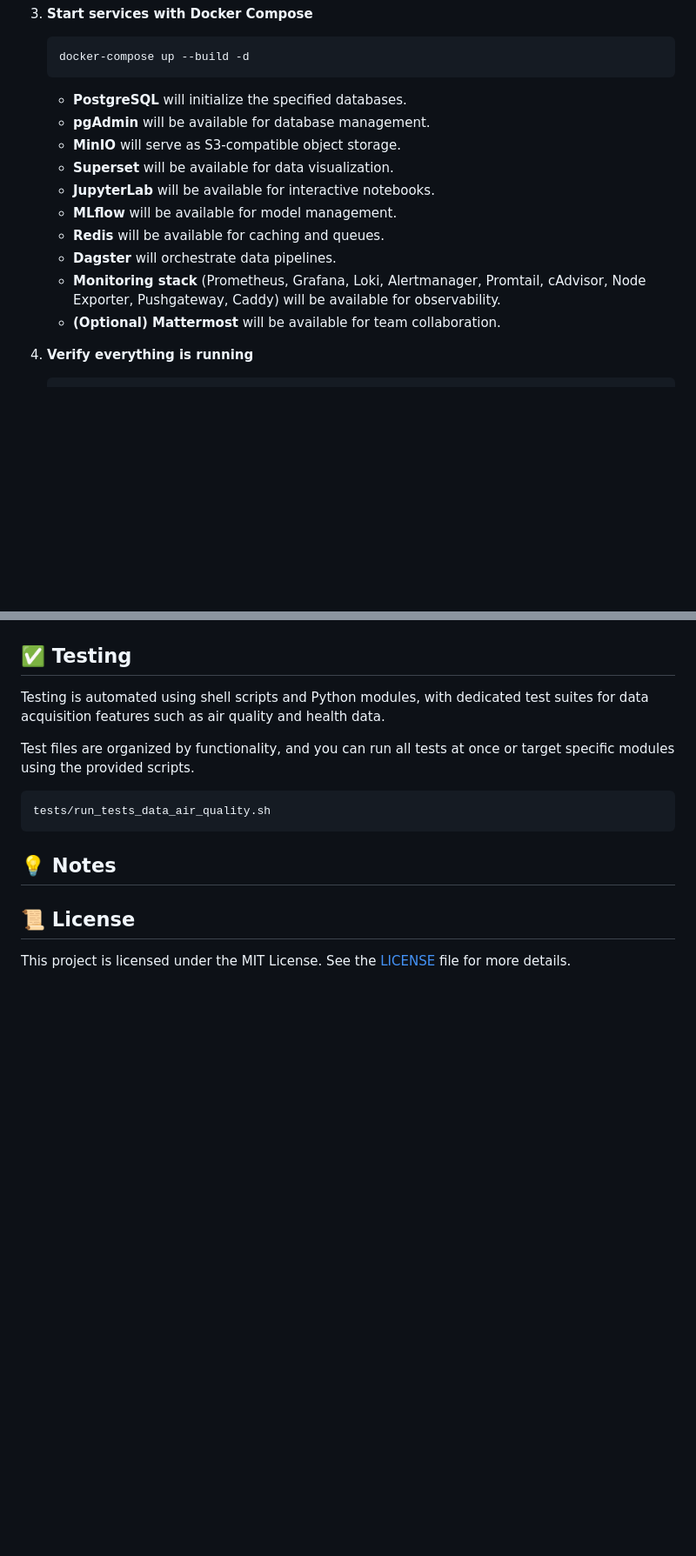
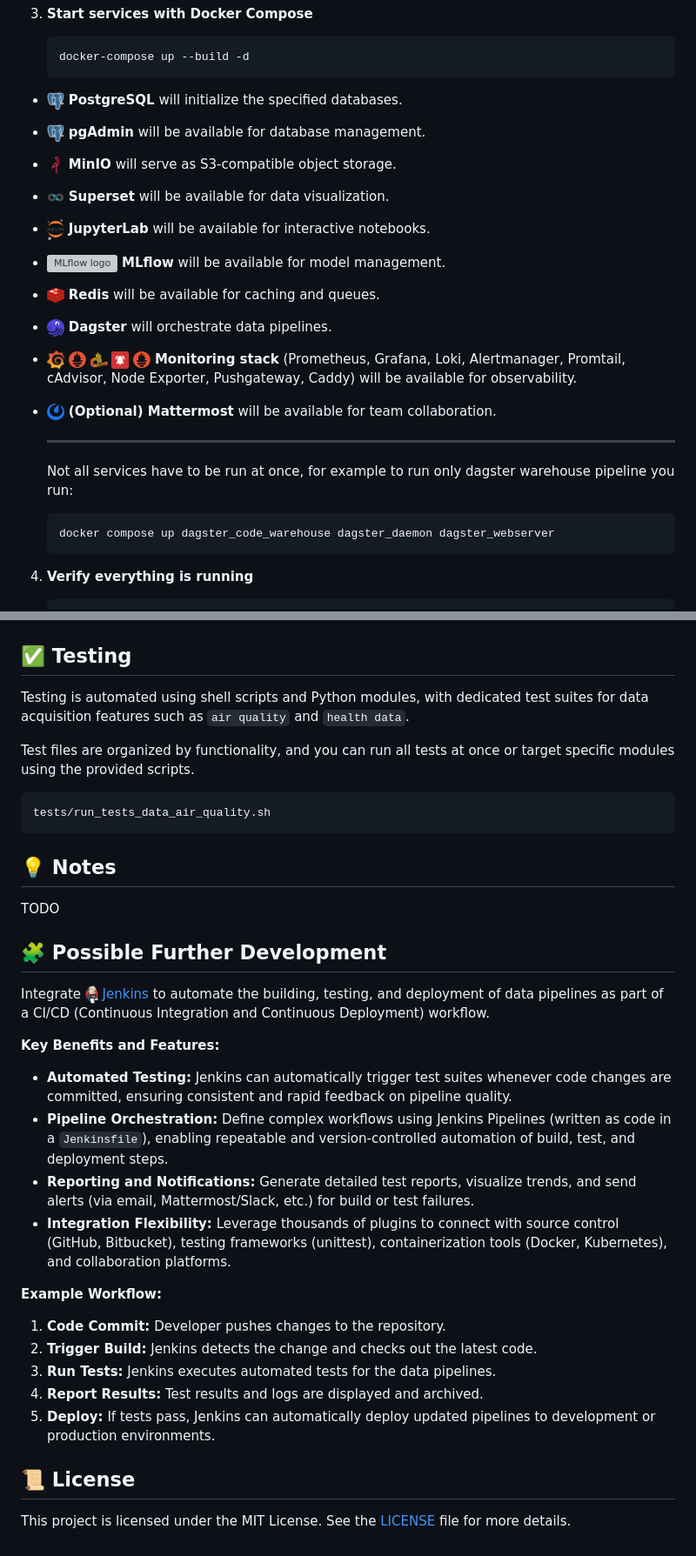
Before and after one commit to Luk-kar/SmogSense, a Markdown page: README.md, 2 parts joined by grey strips. Shown: that part at 87% size. Rendered like a GitHub page; pictures changed too: doc/images/logo/jenkins_logo.png (added); blank space fills up the shorter version; grey boxes are pictures that could not be loaded.

````diff
--- a/README.md
+++ b/README.md
@@ -88,16 +88,24 @@ Project's scripts were run on <img src="doc/images/logo/ubuntu_logo.svg" alt="Ub
       ```bash
       docker-compose up --build -d
       ```
-      - **PostgreSQL** will initialize the specified databases.
-      - **pgAdmin** will be available for database management.
-      - **MinIO** will serve as S3-compatible object storage.
-      - **Superset** will be available for data visualization.
-      - **JupyterLab** will be available for interactive notebooks.
-      - **MLflow** will be available for model management.
-      - **Redis** will be available for caching and queues.
-      - **Dagster** will orchestrate data pipelines.
-      - **Monitoring stack** (Prometheus, Grafana, Loki, Alertmanager, Promtail, cAdvisor, Node Exporter, Pushgateway, Caddy) will be available for observability.
-      - **(Optional) Mattermost** will be available for team collaboration.
+  - <img src="doc/images/logo/postgres_logo.png" alt="PostgreSQL logo" width="20"/> **PostgreSQL** will initialize the specified databases.
+  - <img src="doc/images/logo/postgres_logo.png" alt="pgAdmin logo" width="20"/> **pgAdmin** will be available for database management.
+  - <img src="doc/images/logo/MINIO_logo.png" alt="MinIO logo" width="20"/> **MinIO** will serve as S3-compatible object storage.
+  - <img src="doc/images/logo/superset_logo.png" alt="Superset logo" width="20"/> **Superset** will be available for data visualization.
+  - <img src="doc/images/logo/jupyterlab_logo.png" alt="JupyterLab logo" width="20"/> **JupyterLab** will be available for interactive notebooks.
+  - <img src="doc/images/logo/mlflow_logo.svg" alt="MLflow logo" width="20"/> **MLflow** will be available for model management.
+  - <img src="doc/images/logo/redis_logo.png" alt="Redis logo" width="20"/> **Redis** will be available for caching and queues.
+  - <img src="doc/images/logo/dagster_logo.png" alt="Dagster logo" width="20"/> **Dagster** will orchestrate data pipelines.
+  - <img src="doc/images/logo/grafana_logo.png" alt="Grafana logo" width="20"/> <img src="doc/images/logo/prometheus_logo.png" alt="Prometheus logo" width="20"/> <img src="doc/images/logo/loki_logo.png" alt="Loki logo" width="20"/> <img src="doc/images/logo/alert_manager_logo.png" alt="Alertmanager logo" width="20"/> <img src="doc/images/logo/prometheus_logo.png" alt="Promtail logo" width="20"/> **Monitoring stack** (Prometheus, Grafana, Loki, Alertmanager, Promtail, cAdvisor, Node Exporter, Pushgateway, Caddy) will be available for observability.
+  - <img src="doc/images/logo/mattermost_logo.png" alt="Mattermost logo" width="20"/> **(Optional) Mattermost** will be available for team collaboration.
+
+      ---
+
+      Not all services have to be run at once, for example to run only dagster warehouse pipeline you run:
+      ```
+      docker compose up dagster_code_warehouse dagster_daemon dagster_webserver
+      ```
+
    4. **Verify everything is running**
       ```bash
       docker ps
@@ -150,7 +165,7 @@ All settings are loaded from the [`.env`](.env.example) file, which contains env
   - `#WARNING`: Critical configuration needing attention
 
 ## ✅ Testing
-Testing is automated using shell scripts and Python modules, with dedicated test suites for data acquisition features such as air quality and health data.
+Testing is automated using shell scripts and Python modules, with dedicated test suites for data acquisition features such as `air quality` and `health data`.
 
 Test files are organized by functionality, and you can run all tests at once or target specific modules using the provided scripts.
 
@@ -159,5 +174,26 @@ tests/run_tests_data_air_quality.sh
 ```
 ## 💡 Notes
 
+TODO
+
+## 🧩 Possible Further Development
+
+Integrate <img src="doc/images/logo/jenkins_logo.png" alt="Jenkins logo" width="15"/> [Jenkins](https://www.jenkins.io/) to automate the building, testing, and deployment of data pipelines as part of a CI/CD (Continuous Integration and Continuous Deployment) workflow.
+
+**Key Benefits and Features:**
+
+- **Automated Testing:** Jenkins can automatically trigger test suites whenever code changes are committed, ensuring consistent and rapid feedback on pipeline quality.
+- **Pipeline Orchestration:** Define complex workflows using Jenkins Pipelines (written as code in a `Jenkinsfile`), enabling repeatable and version-controlled automation of build, test, and deployment steps.
+- **Reporting and Notifications:** Generate detailed test reports, visualize trends, and send alerts (via email, Mattermost/Slack, etc.) for build or test failures.
+- **Integration Flexibility:** Leverage thousands of plugins to connect with source control (GitHub, Bitbucket), testing frameworks (unittest), containerization tools (Docker, Kubernetes), and collaboration platforms.
+
+**Example Workflow:**
+
+1. **Code Commit:** Developer pushes changes to the repository.
+2. **Trigger Build:** Jenkins detects the change and checks out the latest code.
+3. **Run Tests:** Jenkins executes automated tests for the data pipelines.
+4. **Report Results:** Test results and logs are displayed and archived.
+5. **Deploy:** If tests pass, Jenkins can automatically deploy updated pipelines to development or production environments.
+
 ## 📜 License
 This project is licensed under the MIT License. See the [LICENSE](LICENSE) file for more details.
````
Also changed, not shown: other parts of README.md (+26 -19 lines).
